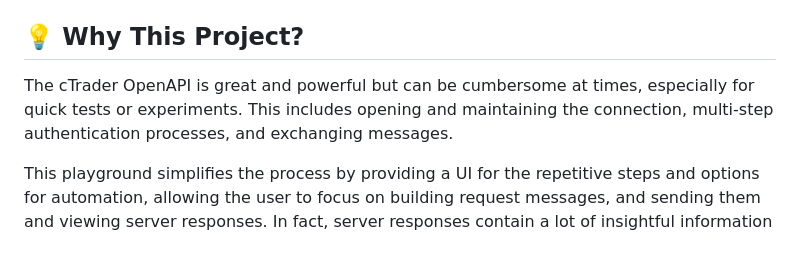
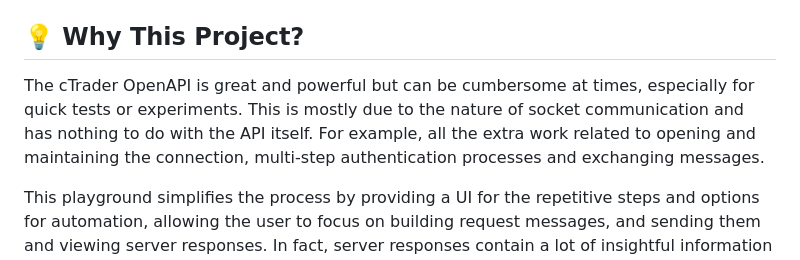
Before and after one commit to m-ahmadi/ctoa-play, a Markdown page: README.md, the part around the change. GitHub-like rendering.

```diff
--- a/README.md
+++ b/README.md
@@ -71,8 +71,10 @@ This project was developed as a complement to the
 ## 💡 Why This Project?
 
 The cTrader OpenAPI is great and powerful but can be cumbersome at times,
-especially for quick tests or experiments. This includes opening and maintaining
-the connection, multi-step authentication processes, and exchanging messages.
+especially for quick tests or experiments. This is mostly due to the nature of
+socket communication and has nothing to do with the API itself. For example, all
+the extra work related to opening and maintaining the connection, multi-step
+authentication processes and exchanging messages.
 
 This playground simplifies the process by providing a UI for the repetitive
 steps and options for automation, allowing the user to focus on building request
```
